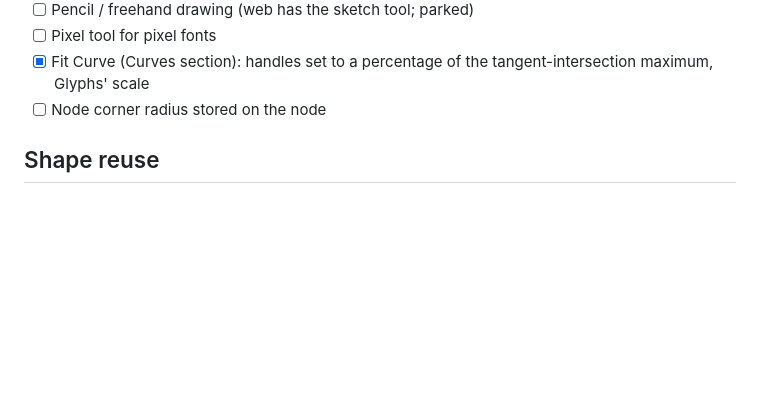
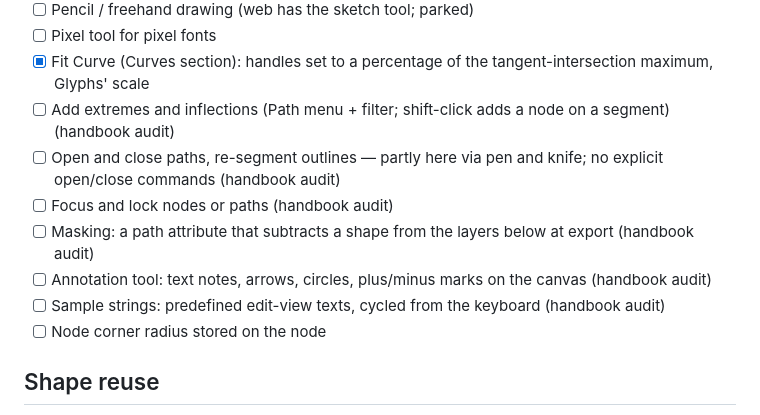
Before and after one commit to eliheuer/runebender-gpui, a Markdown page: GLYPHS4.md, the part around the change. GitHub-like rendering; blank space fills up the shorter version.

Commit message:
GLYPHS4.md: the editing items from the handbook audit

```diff
--- a/GLYPHS4.md
+++ b/GLYPHS4.md
@@ -41,6 +41,18 @@ Deliberate non-goals are in the last section.
 - [ ] Pixel tool for pixel fonts
 - [x] Fit Curve (Curves section): handles set to a percentage of
       the tangent-intersection maximum, Glyphs' scale
+- [ ] Add extremes and inflections (Path menu + filter;
+      shift-click adds a node on a segment) (handbook audit)
+- [ ] Open and close paths, re-segment outlines — partly here
+      via pen and knife; no explicit open/close commands
+      (handbook audit)
+- [ ] Focus and lock nodes or paths (handbook audit)
+- [ ] Masking: a path attribute that subtracts a shape from the
+      layers below at export (handbook audit)
+- [ ] Annotation tool: text notes, arrows, circles, plus/minus
+      marks on the canvas (handbook audit)
+- [ ] Sample strings: predefined edit-view texts, cycled from
+      the keyboard (handbook audit)
 - [ ] Node corner radius stored on the node
 
 ## Shape reuse
```
